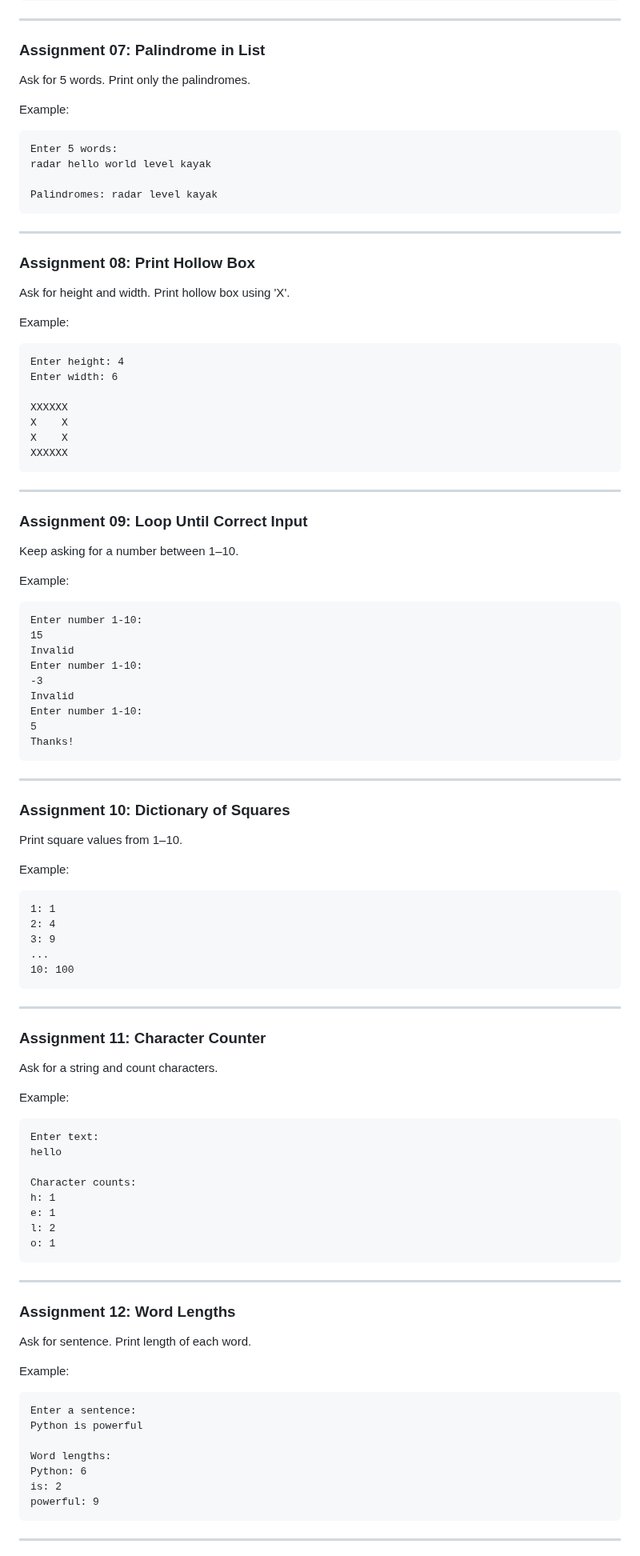
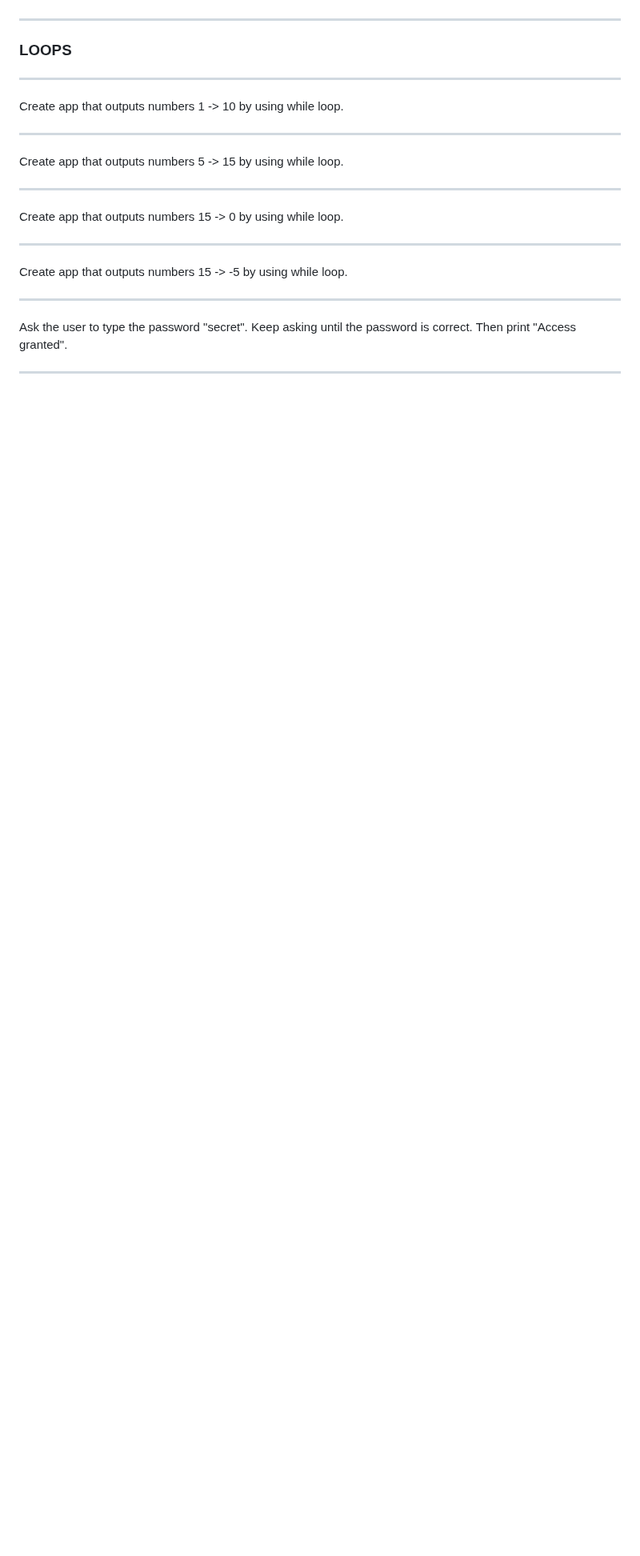
Before and after one commit to pohjus/pohjus.github.io, a Markdown page: python/assignments/05.md, the part around one of its changes. Shown at 80% size. GitHub-like rendering; blank space fills up the shorter version.

````diff
--- a/python/assignments/05.md
+++ b/python/assignments/05.md
@@ -148,109 +82,27 @@ Days above average: 3
 
 ---
 
-### Assignment 07: Palindrome in List
-
-Ask for 5 words. Print only the palindromes.
-
-Example:
-
-```
-Enter 5 words:
-radar hello world level kayak
-
-Palindromes: radar level kayak
-```
+### LOOPS
 
 ---
 
-### Assignment 08: Print Hollow Box
-
-Ask for height and width. Print hollow box using 'X'.
-
-Example:
-
-```
-Enter height: 4
-Enter width: 6
-
-XXXXXX
-X    X
-X    X
-XXXXXX
-```
+Create app that outputs numbers 1 -> 10 by using while loop.
 
 ---
 
-### Assignment 09: Loop Until Correct Input
-
-Keep asking for a number between 1–10.
-
-Example:
-
-```
-Enter number 1-10:
-15
-Invalid
-Enter number 1-10:
--3
-Invalid
-Enter number 1-10:
-5
-Thanks!
-```
+Create app that outputs numbers 5 -> 15 by using while loop.
 
 ---
 
-### Assignment 10: Dictionary of Squares
-
-Print square values from 1–10.
-
-Example:
-
-```
-1: 1
-2: 4
-3: 9
-...
-10: 100
-```
+Create app that outputs numbers 15 -> 0 by using while loop.
 
 ---
 
-### Assignment 11: Character Counter
-
-Ask for a string and count characters.
-
-Example:
-
-```
-Enter text:
-hello
-
-Character counts:
-h: 1
-e: 1
-l: 2
-o: 1
-```
+Create app that outputs numbers 15 -> -5 by using while loop.
 
 ---
 
-### Assignment 12: Word Lengths
-
-Ask for sentence. Print length of each word.
-
-Example:
-
-```
-Enter a sentence:
-Python is powerful
-
-Word lengths:
-Python: 6
-is: 2
-powerful: 9
-```
+Ask the user to type the password "secret". Keep asking until the password is correct. Then print "Access granted".
 
 ---
 
````
Also changed, not shown: other parts of python/assignments/05.md (+242 -165 lines), python/README.md (+3 -2 lines).
